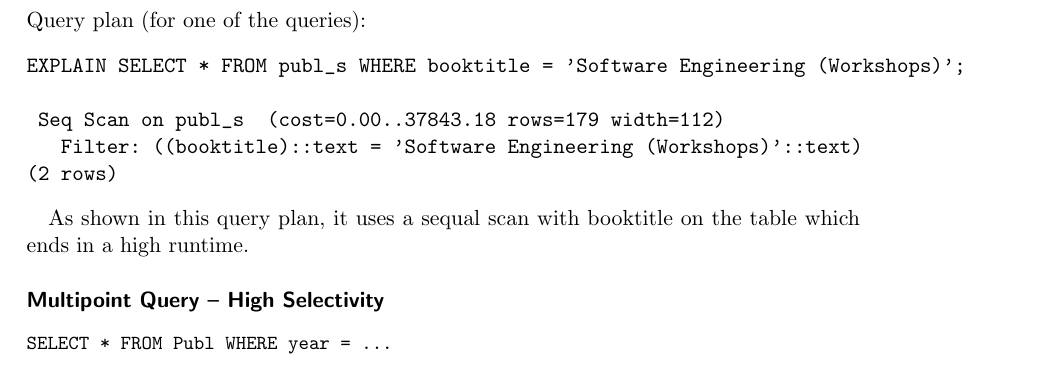
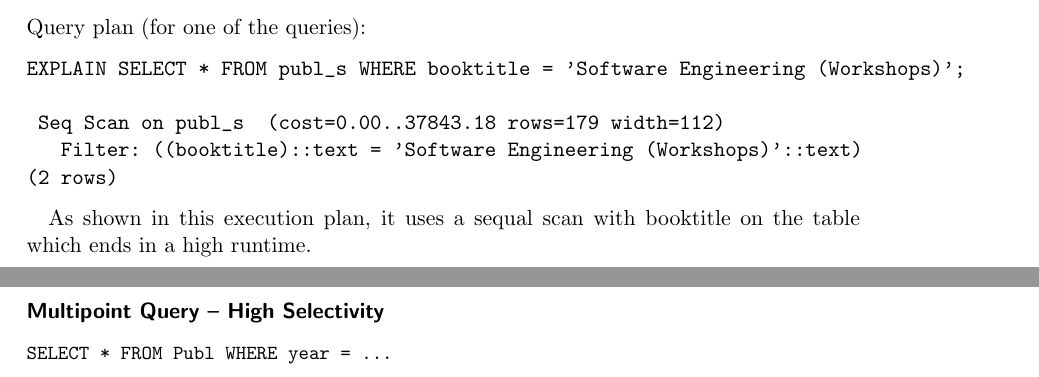
Before and after one commit to samydafir/DBTuning, a LaTeX document (blatt04/A2_4.tex): part of page 6 of 8 before the commit and two parts of pages 6 and 7 of 8 after it, the two joined at a grey line, cut so that both start at the same text. Compiled offline with pdfLaTeX.

Commit message:
added missing execution plan description to booktitles

```diff
--- a/blatt04/A2_4.tex
+++ b/blatt04/A2_4.tex
@@ -389,7 +393,7 @@ EXPLAIN SELECT * FROM publ_s WHERE booktitle = 'Software Engineering (Workshops)
 (2 rows)
 \end{verbatim}
 
-As shown in this query plan, it uses a sequal scan with booktitle on the table which ends in a high runtime.
+As shown in this execution plan, it uses a sequal scan with booktitle on the table which ends in a high runtime.
 
 
 \paragraph{Multipoint Query -- High Selectivity}
```
Also changed, not shown: blatt04/A2_4.pdf, blatt04/A2_4.tex (4 more changed lines).
